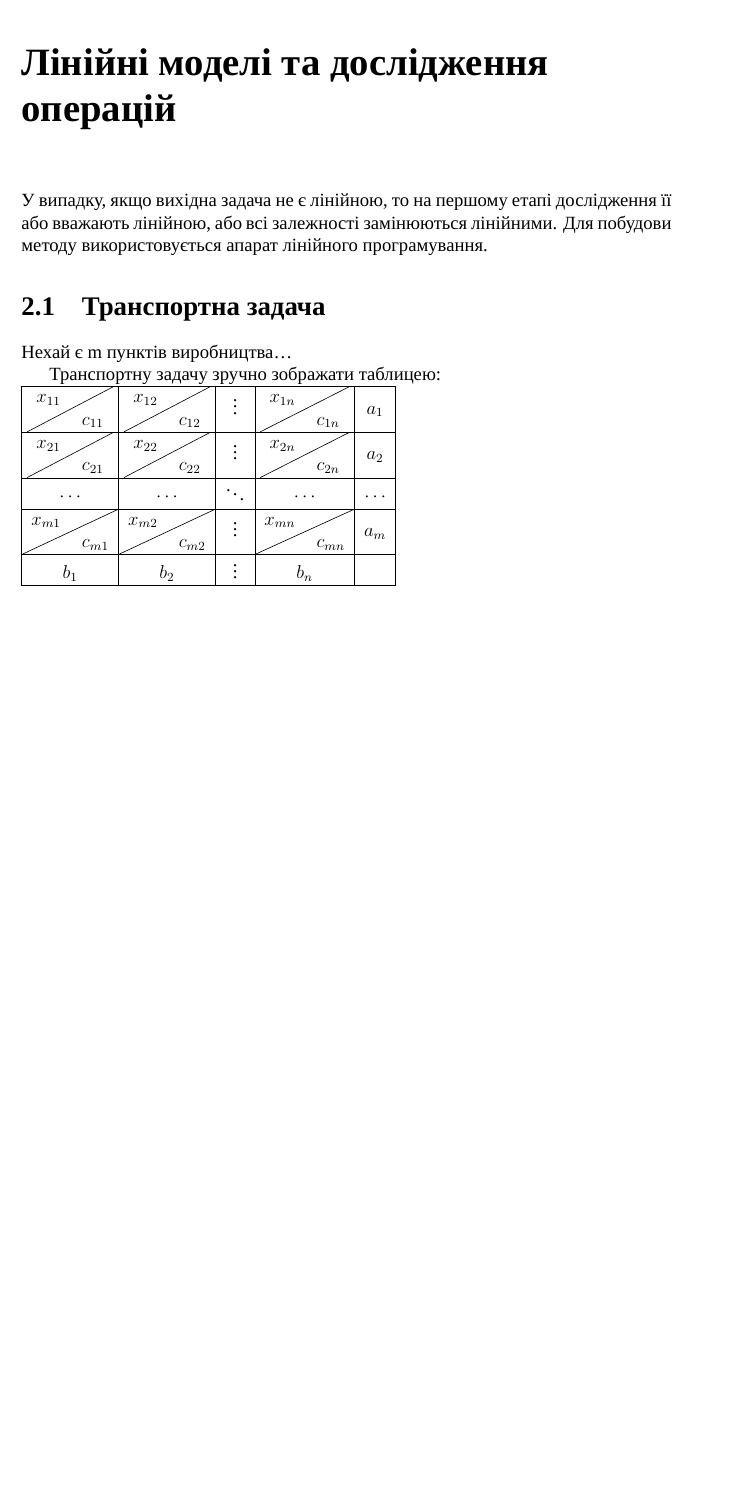
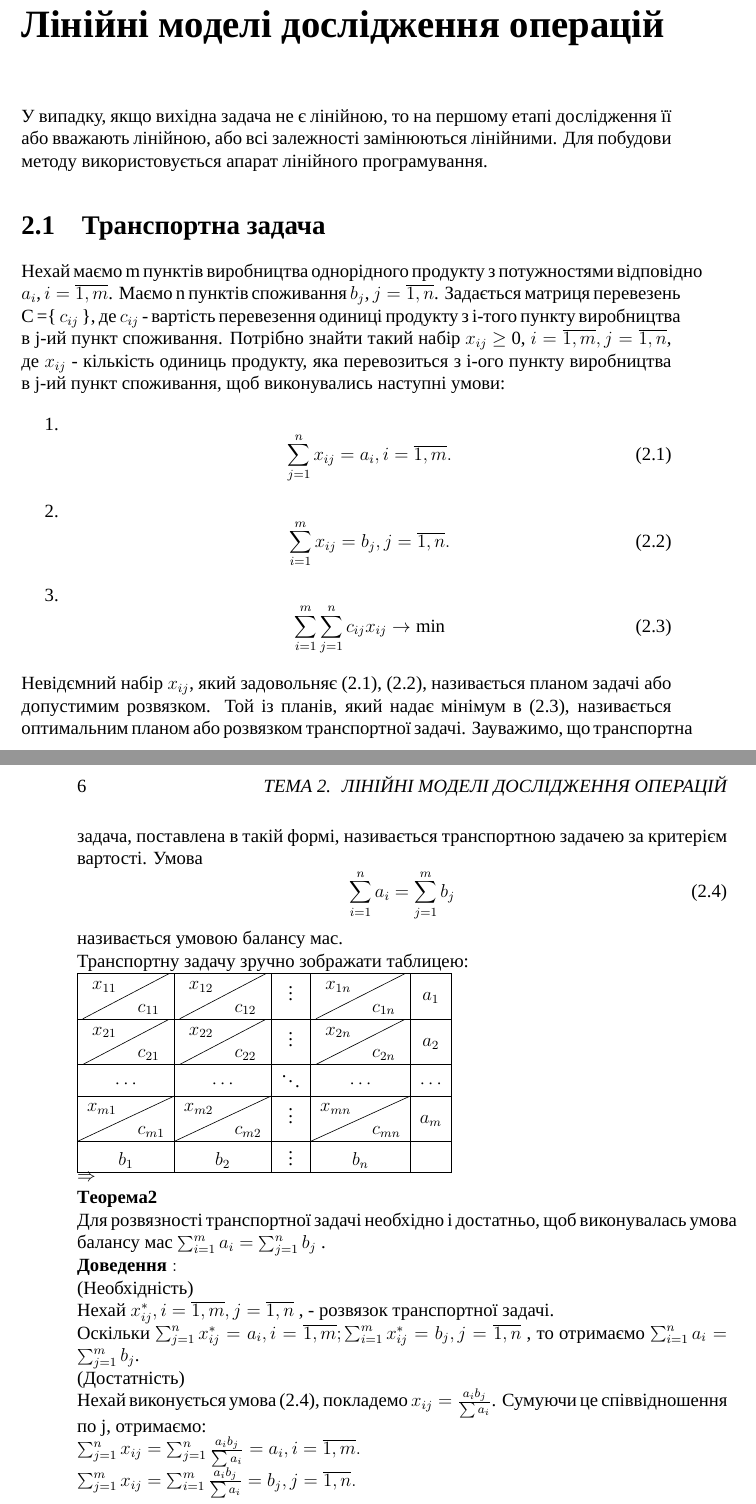
Before and after one commit to Uko/Open-Conspectus, a LaTeX book (Дослідження Операцій/Дослідження Операцій.tex): part of page 5 of 5 before the commit and two parts of pages 5 and 6 of 6 after it, the two joined at a grey line, cut so that both start at the same text, the shorter picture padded with empty space. Compiled offline with XeLaTeX; a missing font is replaced by an installed copy or a similar font; an older LaTeX class or package is replaced by its successor.

Commit message:
added postanovka transportnoi zadachi and theorem2

```diff
--- a/Дослідження Операцій/Дослідження Операцій.tex
+++ b/Дослідження Операцій/Дослідження Операцій.tex
@@ -26,11 +26,18 @@
 \end{enumerate}
 В залежності від задачі і побудованої моделі використовують різні методи, в той час, як один метод можна застосувати до різних задач. Зараз багато методів займаються лінійним програмуванням, теорією ігор і тд.
 
-\chapter{Лінійні моделі та дослідження операцій}
+\chapter{Лінійні моделі дослідження операцій}
 У випадку, якщо вихідна задача не є лінійною, то на першому етапі дослідження її або вважають лінійною, або всі залежності замінюються лінійними. Для побудови методу використовується апарат лінійного програмування.
 \section{Транспортна задача}
-Нехай є m пунктів виробництва…
-
+Нехай маємо m пунктів виробництва однорідного продукту з потужностями відповідно $a_i$, $ i =\overline{1, m}$. Маємо n пунктів споживання $b_j$, $ j =\overline{1, n}$. Задається матриця перевезень С =\{ $c_{ij}$ \}, де $c_{ij}$ - вартість перевезення одиниці продукту з i-того пункту виробництва в j-ий пункт споживання. Потрібно знайти такий набір $x_{ij}$ $\geq$ 0, $ i = \overline{1, m}, j = \overline{1, n}$, де  $x_{ij}$ - кількість одиниць продукту, яка перевозиться з і-ого пункту виробництва в j-ий пункт споживання, щоб виконувались наступні умови:
+\begin{enumerate}
+\item  \begin{equation}  \sum_{j=1}^n x_{ij} = a_i, i = \overline{1, m}. \end{equation}
+\item   \begin{equation} \sum_{i=1}^m x_{ij} = b_j, j = \overline{1, n}.   \end{equation}
+\item  \begin{equation} \sum_{i=1}^m \sum_{j=1}^n c_{ij} x_{ij} \to \min  \end{equation}
+\end{enumerate}
+Невідємний набір $x_{ij}$, який задовольняє (2.1), (2.2), називається планом задачі або допустимим розвязком. Той із планів, який надає мінімум в (2.3), називається оптимальним планом або розвязком транспортної задачі.
+Зауважимо, що транспортна задача, поставлена в такій формі, називається транспортною задачею за критерієм вартості.
+Умова \begin{equation}  \sum_{i=1}^n a_i = \sum_{j=1}^m b_j  \end{equation} називається умовою балансу мас.\\
 Транспортну задачу зручно зображати таблицею:\\
 \begin{tabular}{ | c | c | c | c | c | }
 \hline
@@ -45,4 +52,21 @@
 $b_1$ & $b_2$ & \vdots & $b_n$ &  \\
 \hline
 \end{tabular}
+\\$\Rightarrow$
+\\
+$\mathbf {Теорема  2}$\\
+Для розвязності транспортної задачі необхідно і достатньо, щоб виконувалась умова балансу мас $\sum_{i=1}^m a_i = \sum_{j=1}^n b_j$ .
+\\
+$\mathbf {Доведення:}$\\
+(Необхідність)\\
+ Нехай $ x_{ij}^*, i = \overline{1, m}, j = \overline{1, n}$ , - розвязок транспортної задачі. \\
+ Оскільки  $\sum_{j=1}^n x_{ij}^* = a_i,  i = \overline{1, m};  \sum_{i=1}^m  x_{ij}^* = b_j ,  j = \overline{1, n}$ , то отримаємо
+ $\sum_{i=1}^n a_i = \sum_{j=1}^m b_j$.
+\\
+(Достатність)
+\\
+Нехай виконується умова (2.4), покладемо  $x_{ij} = \frac{a_ib_j}{\sum a_i}$. Сумуючи це співвідношення по j, отримаємо:\\
+$\sum_{j=1}^n x_{ij} = \sum_{j=1}^n \frac{a_ib_j}{\sum a_i} = a_i,  i = \overline{1, m}.$
+\\ $\sum_{j=1}^m x_{ij} = \sum_{i=1}^m \frac{a_ib_j}{\sum a_i} = b_j,  j = \overline{1, n}.$
+
 \end{document}
```
Also changed, not shown: Дослідження Операцій/Дослідження Операцій.tex (8 more changed lines), 2 other files.
